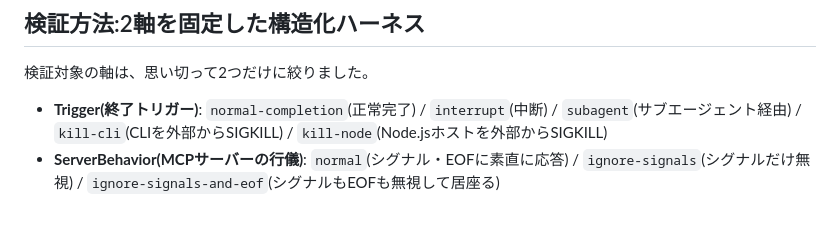
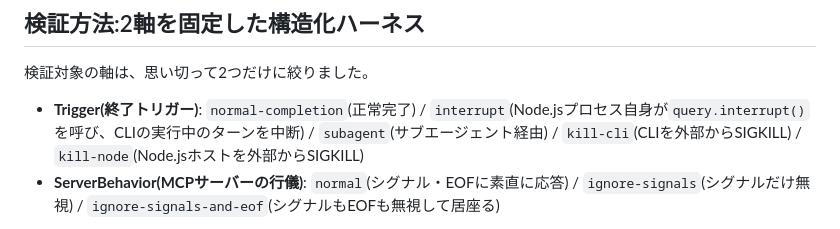
Before and after one commit to mahitotsu/gekko_06, a Markdown page: zenn-article.md, the part around the change. Drawn GitHub-style.

Commit message:
Explain what interrupt actually interrupts
The Trigger definition list said only '(中断)' for interrupt, unlike
kill-cli/kill-node which spell out exactly what gets killed. A reader
had no way to tell interrupt() targets the CLI's in-flight turn (called
by the still-alive Node.js process itself, via the SDK's own
query.interrupt() API) rather than, say, the Node process being
interrupted from outside.

Co-Authored-By: Claude Sonnet 5 <noreply@anthropic.com>

```diff
--- a/zenn-article.md
+++ b/zenn-article.md
@@ -47,7 +47,7 @@ API通信・ツールの実行判断・MCPサーバーとの接続管理をし
 
 検証対象の軸は、思い切って2つだけに絞りました。
 
-- **Trigger(終了トリガー)**: `normal-completion`(正常完了) / `interrupt`(中断) / `subagent`(サブエージェント経由) / `kill-cli`(CLIを外部からSIGKILL) / `kill-node`(Node.jsホストを外部からSIGKILL)
+- **Trigger(終了トリガー)**: `normal-completion`(正常完了) / `interrupt`(Node.jsプロセス自身が`query.interrupt()`を呼び、CLIの実行中のターンを中断) / `subagent`(サブエージェント経由) / `kill-cli`(CLIを外部からSIGKILL) / `kill-node`(Node.jsホストを外部からSIGKILL)
 - **ServerBehavior(MCPサーバーの行儀)**: `normal`(シグナル・EOFに素直に応答) / `ignore-signals`(シグナルだけ無視) / `ignore-signals-and-eof`(シグナルもEOFも無視して居座る)
 
 この2軸**以外**の条件は、1箇所の定数に固定して全15シナリオで共有しています。MCPサーバーが公開するツールは`work(seconds)`という1つだけで、渡された秒数だけ`time.sleep()`でブロッキングするだけの単純な実装です。全シナリオで、この`work`ツールを同じ6秒という秒数で呼び出しています。ポーリング間隔は200ms、終了トリガー発火後の観察時間は一律90秒です。許可ツールや`permissionMode`も同様に固定しました。
```
